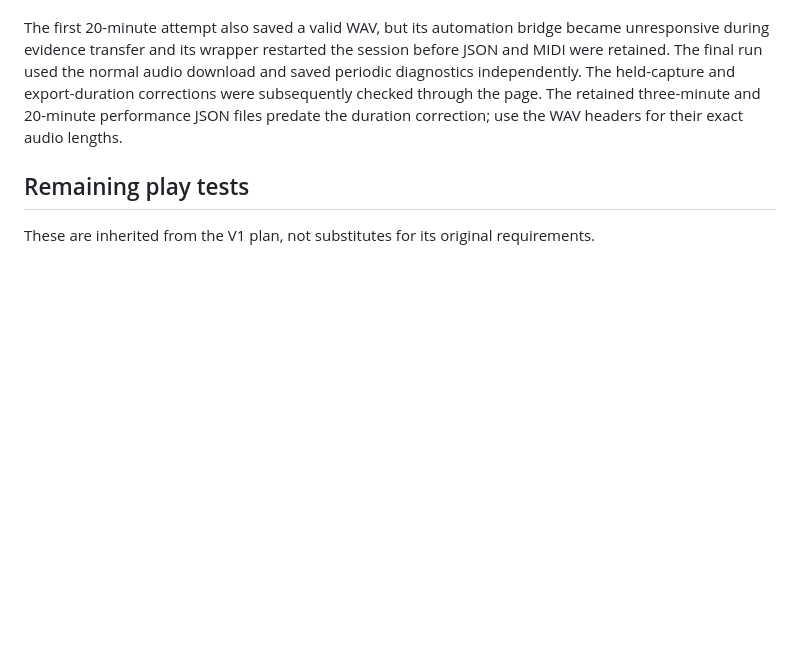
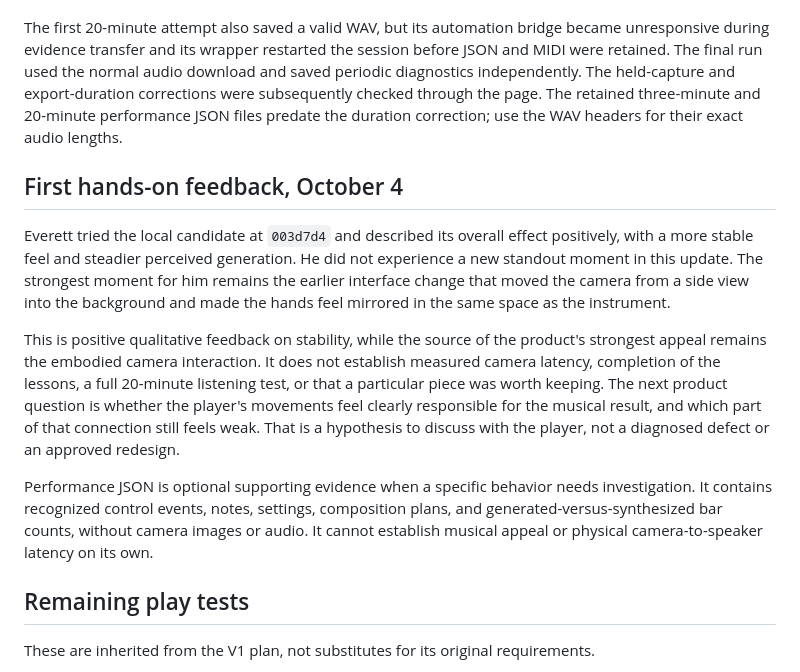
Before and after one commit to Audiofool934/sway, a Markdown page: docs/v1-readiness.md, the part around the change. Rendered like a GitHub page; blank space fills up the shorter version.

Commit message:
Record the first V1 candidate playtest feedback

```diff
--- a/docs/v1-readiness.md
+++ b/docs/v1-readiness.md
@@ -84,6 +84,21 @@ The final run used the normal audio download and saved periodic diagnostics inde
 The held-capture and export-duration corrections were subsequently checked through the page.
 The retained three-minute and 20-minute performance JSON files predate the duration correction; use the WAV headers for their exact audio lengths.
 
+## First hands-on feedback, October 4
+
+Everett tried the local candidate at `003d7d4` and described its overall effect positively, with a more stable feel and steadier perceived generation.
+He did not experience a new standout moment in this update.
+The strongest moment for him remains the earlier interface change that moved the camera from a side view into the background and made the hands feel mirrored in the same space as the instrument.
+
+This is positive qualitative feedback on stability, while the source of the product's strongest appeal remains the embodied camera interaction.
+It does not establish measured camera latency, completion of the lessons, a full 20-minute listening test, or that a particular piece was worth keeping.
+The next product question is whether the player's movements feel clearly responsible for the musical result, and which part of that connection still feels weak.
+That is a hypothesis to discuss with the player, not a diagnosed defect or an approved redesign.
+
+Performance JSON is optional supporting evidence when a specific behavior needs investigation.
+It contains recognized control events, notes, settings, composition plans, and generated-versus-synthesized bar counts, without camera images or audio.
+It cannot establish musical appeal or physical camera-to-speaker latency on its own.
+
 ## Remaining play tests
 
 These are inherited from the V1 plan, not substitutes for its original requirements.
```
